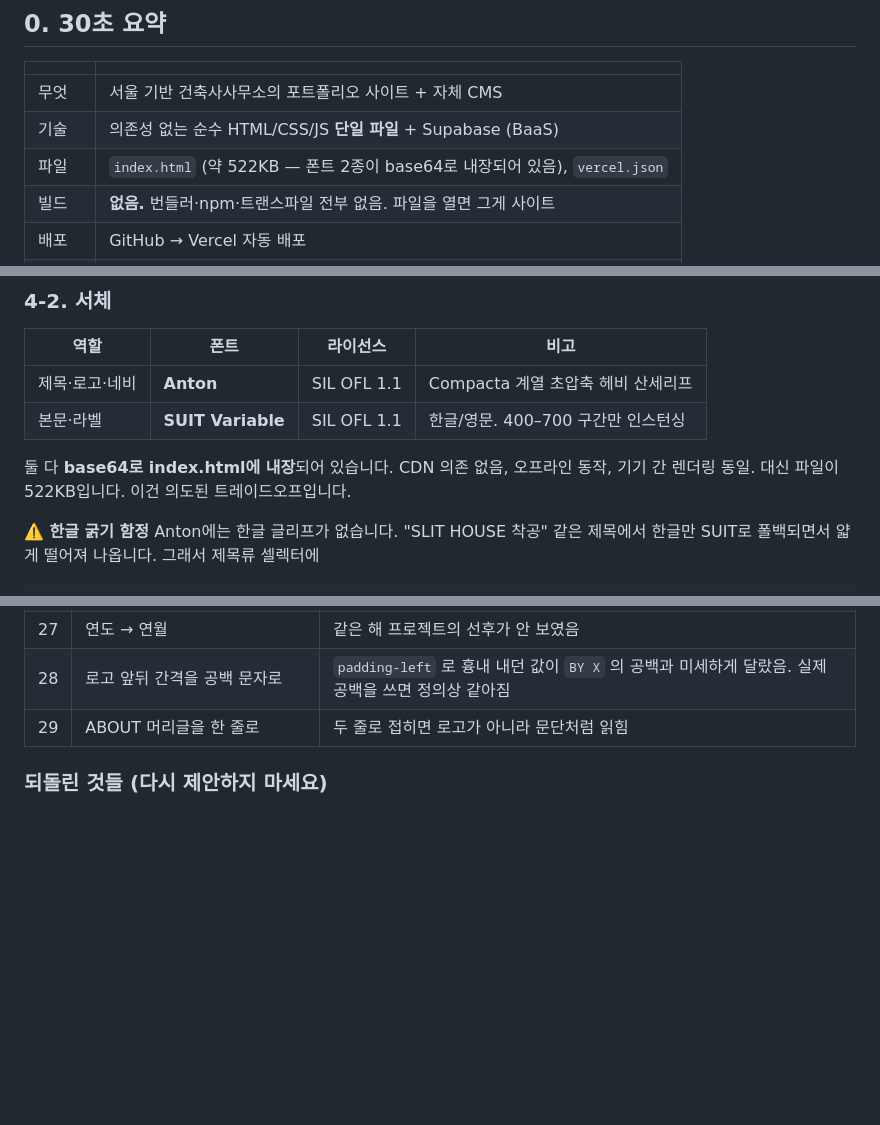
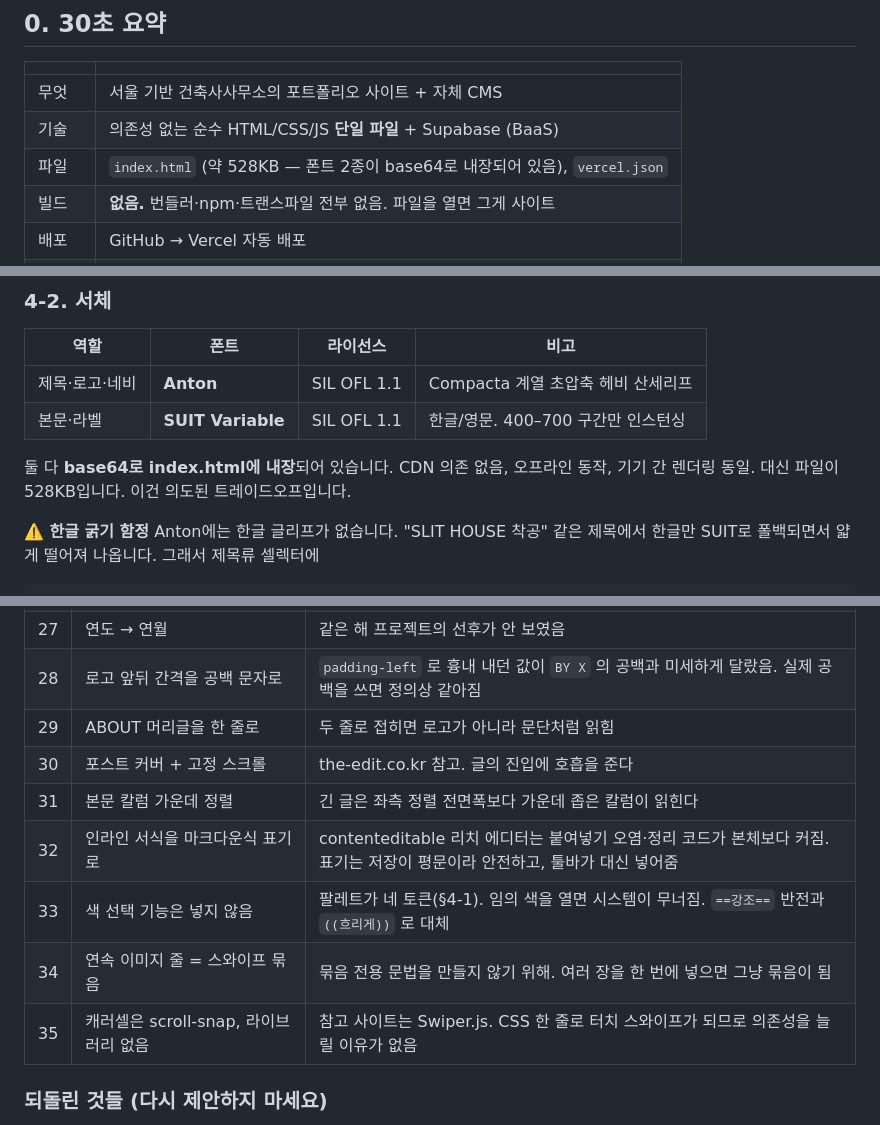
Before and after one commit to keruk01-cmd/byx_website, a Markdown page: PROJECT.md, 3 parts joined by grey strips. Rendered like a GitHub page; blank space fills up the shorter version.

```diff
--- a/PROJECT.md
+++ b/PROJECT.md
@@ -12,7 +12,7 @@
 |---|---|
 | 무엇 | 서울 기반 건축사사무소의 포트폴리오 사이트 + 자체 CMS |
 | 기술 | 의존성 없는 순수 HTML/CSS/JS **단일 파일** + Supabase (BaaS) |
-| 파일 | `index.html` (약 522KB — 폰트 2종이 base64로 내장되어 있음), `vercel.json` |
+| 파일 | `index.html` (약 528KB — 폰트 2종이 base64로 내장되어 있음), `vercel.json` |
 | 빌드 | **없음.** 번들러·npm·트랜스파일 전부 없음. 파일을 열면 그게 사이트 |
 | 배포 | GitHub → Vercel 자동 배포 |
 | 데이터 | Supabase Postgres 4개 표 + Storage 1개 버킷 + Auth |
@@ -168,7 +170,7 @@ await DB.login(email, pw) / DB.logout()
 | 본문·라벨 | **SUIT Variable** | SIL OFL 1.1 | 한글/영문. 400–700 구간만 인스턴싱 |
 
 둘 다 **base64로 index.html에 내장**되어 있습니다. CDN 의존 없음, 오프라인 동작,
-기기 간 렌더링 동일. 대신 파일이 522KB입니다. 이건 의도된 트레이드오프입니다.
+기기 간 렌더링 동일. 대신 파일이 528KB입니다. 이건 의도된 트레이드오프입니다.
 
 **⚠️ 한글 굵기 함정**
 Anton에는 한글 글리프가 없습니다. "SLIT HOUSE 착공" 같은 제목에서 한글만 SUIT로
@@ -412,6 +461,12 @@ GitHub(byx-website) --push--> Vercel --auto deploy--> https://…
 | 27 | 연도 → 연월 | 같은 해 프로젝트의 선후가 안 보였음 |
 | 28 | 로고 앞뒤 간격을 공백 문자로 | `padding-left` 로 흉내 내던 값이 `BY X` 의 공백과 미세하게 달랐음. 실제 공백을 쓰면 정의상 같아짐 |
 | 29 | ABOUT 머리글을 한 줄로 | 두 줄로 접히면 로고가 아니라 문단처럼 읽힘 |
+| 30 | 포스트 커버 + 고정 스크롤 | the-edit.co.kr 참고. 글의 진입에 호흡을 준다 |
+| 31 | 본문 칼럼 가운데 정렬 | 긴 글은 좌측 정렬 전면폭보다 가운데 좁은 칼럼이 읽힌다 |
+| 32 | 인라인 서식을 마크다운식 표기로 | contenteditable 리치 에디터는 붙여넣기 오염·정리 코드가 본체보다 커짐. 표기는 저장이 평문이라 안전하고, 툴바가 대신 넣어줌 |
+| 33 | 색 선택 기능은 넣지 않음 | 팔레트가 네 토큰(§4-1). 임의 색을 열면 시스템이 무너짐. `==강조==` 반전과 `((흐리게))` 로 대체 |
+| 34 | 연속 이미지 줄 = 스와이프 묶음 | 묶음 전용 문법을 만들지 않기 위해. 여러 장을 한 번에 넣으면 그냥 묶음이 됨 |
+| 35 | 캐러셀은 scroll-snap, 라이브러리 없음 | 참고 사이트는 Swiper.js. CSS 한 줄로 터치 스와이프가 되므로 의존성을 늘릴 이유가 없음 |
 
 ### 되돌린 것들 (다시 제안하지 마세요)
 - 다크모드 토글 — 삭제됨
```
Also changed, not shown: other parts of PROJECT.md (+89 -24 lines), CLAUDE.md (+6 -1 lines).
